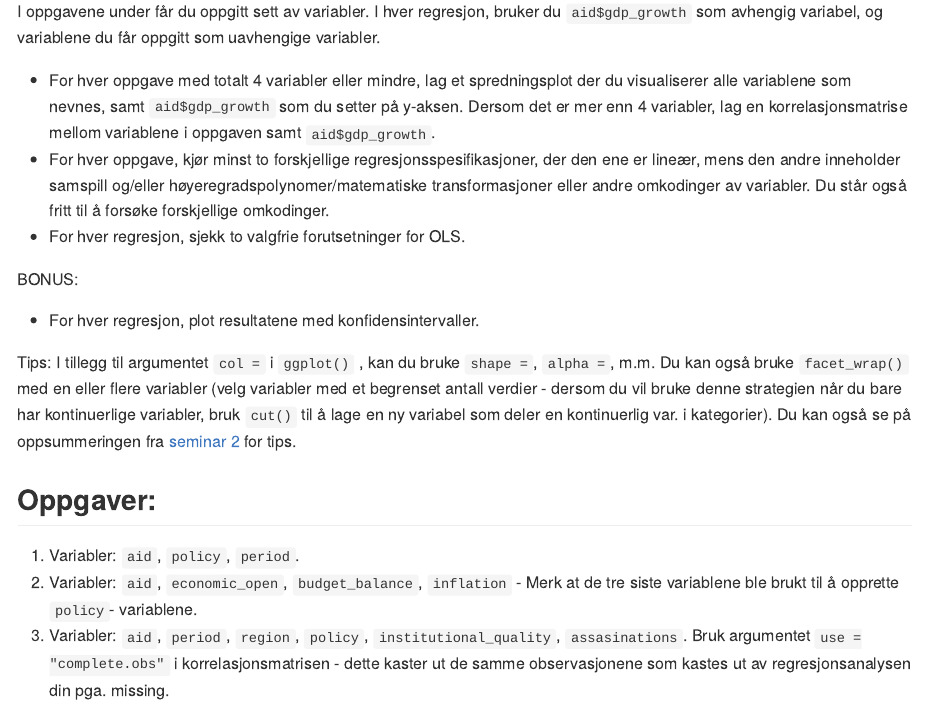
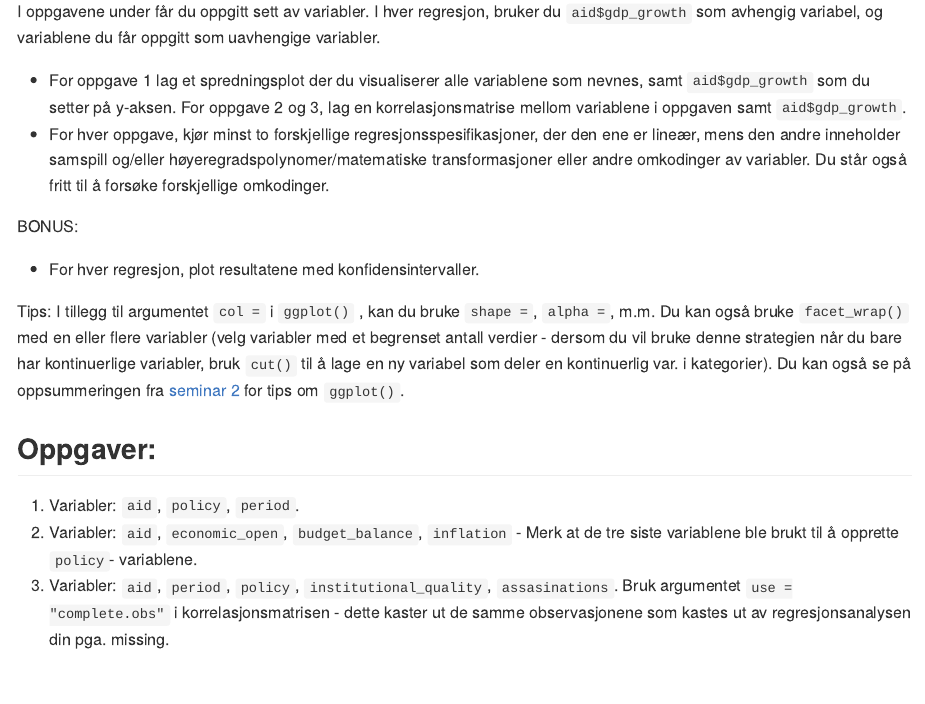
Before and after one commit to martigso/stv4020aR21, an R Markdown document (seminar3/seminar3b_oppgaver.Rmd): the page in a window 1100 px wide, from 340 px down. Rendered offline with R 4.5, knitr and Pandoc, with nearby package versions.

Commit message:
Småfiks oppgaver seminar 3 og gjennomgang seminar 2

```diff
--- a/seminar3/seminar3b_oppgaver.Rmd
+++ b/seminar3/seminar3b_oppgaver.Rmd
@@ -13,19 +13,18 @@ Last inn `aid`-datasettet.
 
 I oppgavene under får du oppgitt sett av variabler. I hver regresjon, bruker du `aid$gdp_growth` som avhengig variabel, og variablene du får oppgitt som uavhengige variabler.
 
-* For hver oppgave med totalt 4 variabler eller mindre, lag et spredningsplot der du visualiserer alle variablene som nevnes, samt `aid$gdp_growth` som du setter på y-aksen. Dersom det er mer enn 4 variabler, lag en korrelasjonsmatrise mellom variablene i oppgaven samt `aid$gdp_growth`.
+* For oppgave 1 lag et spredningsplot der du visualiserer alle variablene som nevnes, samt `aid$gdp_growth` som du setter på y-aksen. For oppgave 2 og 3, lag en korrelasjonsmatrise mellom variablene i oppgaven samt `aid$gdp_growth`.
 * For hver oppgave, kjør minst to forskjellige regresjonsspesifikasjoner, der den ene er lineær, mens den andre inneholder samspill og/eller høyeregradspolynomer/matematiske transformasjoner eller andre omkodinger av variabler. Du står også fritt til å forsøke forskjellige omkodinger.
-* For hver regresjon, sjekk to valgfrie forutsetninger for OLS.
 
 BONUS:
 
 * For hver regresjon, plot resultatene med konfidensintervaller.
 
 
-Tips: I tillegg til argumentet `col =` i `ggplot()` , kan du bruke `shape = `, `alpha =`, m.m. Du kan også bruke `facet_wrap()` med en eller flere variabler (velg variabler med et begrenset antall verdier - dersom du vil bruke denne strategien når du bare har kontinuerlige variabler, bruk `cut()` til å lage en ny variabel som deler en kontinuerlig var. i kategorier). Du kan også se på oppsummeringen fra [seminar 2](https://github.com/liserodland/stv4020aR/blob/master/H20-seminarer/Innf%C3%B8ringsseminarer/docs/seminarer/seminar2.md) for tips.
+Tips: I tillegg til argumentet `col =` i `ggplot()` , kan du bruke `shape = `, `alpha =`, m.m. Du kan også bruke `facet_wrap()` med en eller flere variabler (velg variabler med et begrenset antall verdier - dersom du vil bruke denne strategien når du bare har kontinuerlige variabler, bruk `cut()` til å lage en ny variabel som deler en kontinuerlig var. i kategorier). Du kan også se på oppsummeringen fra [seminar 2](https://github.com/martigso/stv4020aR21/blob/main/seminar2/seminar2.md) for tips om `ggplot()`.
 
 ## Oppgaver:
 
 1. Variabler: `aid`, `policy`, `period`.
 2. Variabler: `aid`, `economic_open`, `budget_balance`, `inflation` - Merk at de tre siste variablene ble brukt til å opprette `policy`- variablene.
-3. Variabler: `aid`, `period`, `region`, `policy`, `institutional_quality`, `assasinations`. Bruk argumentet `use = "complete.obs"` i korrelasjonsmatrisen - dette kaster ut de samme observasjonene som kastes ut av regresjonsanalysen din pga. missing.
+3. Variabler: `aid`, `period`, `policy`, `institutional_quality`, `assasinations`. Bruk argumentet `use = "complete.obs"` i korrelasjonsmatrisen - dette kaster ut de samme observasjonene som kastes ut av regresjonsanalysen din pga. missing.
```
Also changed, not shown: seminar2/seminar2.Rmd (+1 -2 lines), seminar3/seminar3a_oppgaver.Rmd (+3 -3 lines), seminar2/bilder/seminar2_1.png, seminar2/bilder/seminar2_2.png, seminar2/bilder/seminar2_3.png, seminar2/bilder/seminar2_4.png, seminar2/bilder/seminar2_5.png, seminar2/bilder/seminar2_6.png, seminar2/seminar2.md, seminar2/seminar2_files/figure-gfm/unnamed-chunk-25-1.png, seminar2/seminar2_files/figure-gfm/unnamed-chunk-28-1.png, seminar2/seminar2_files/figure-gfm/unnamed-chunk-31-1.png, seminar2/seminar2_files/figure-gfm/unnamed-chunk-34-1.png, seminar2/seminar2_files/figure-gfm/unnamed-chunk-37-1.png, 4 more files.
